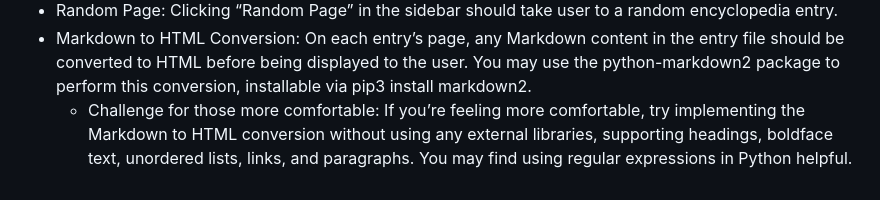
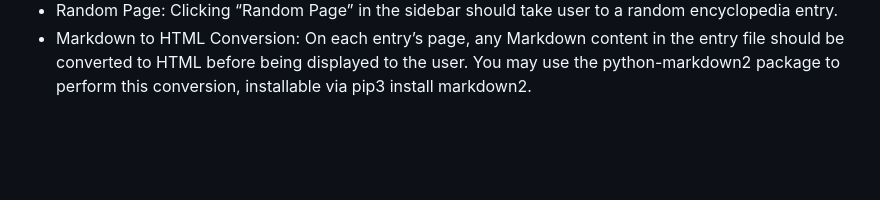
Before and after one commit to sam-aum/Project-1, a Markdown page: README.md, the part around the change. Drawn GitHub-style; blank space fills up the shorter version.

```diff
--- a/README.md
+++ b/README.md
@@ -27,4 +27,3 @@ This program uses Django, CSS, HTML, Python, and Bootstrap to allow users to re-
    * Once the entry is saved, the user should be redirected back to that entry’s page.
 * Random Page: Clicking “Random Page” in the sidebar should take user to a random encyclopedia entry.
 * Markdown to HTML Conversion: On each entry’s page, any Markdown content in the entry file should be converted to HTML before being displayed to the user. You may use the python-markdown2 package to perform this conversion, installable via pip3 install markdown2.
-   * Challenge for those more comfortable: If you’re feeling more comfortable, try implementing the Markdown to HTML conversion without using any external libraries, supporting headings, boldface text, unordered lists, links, and paragraphs. You may find using regular expressions in Python helpful.
```
